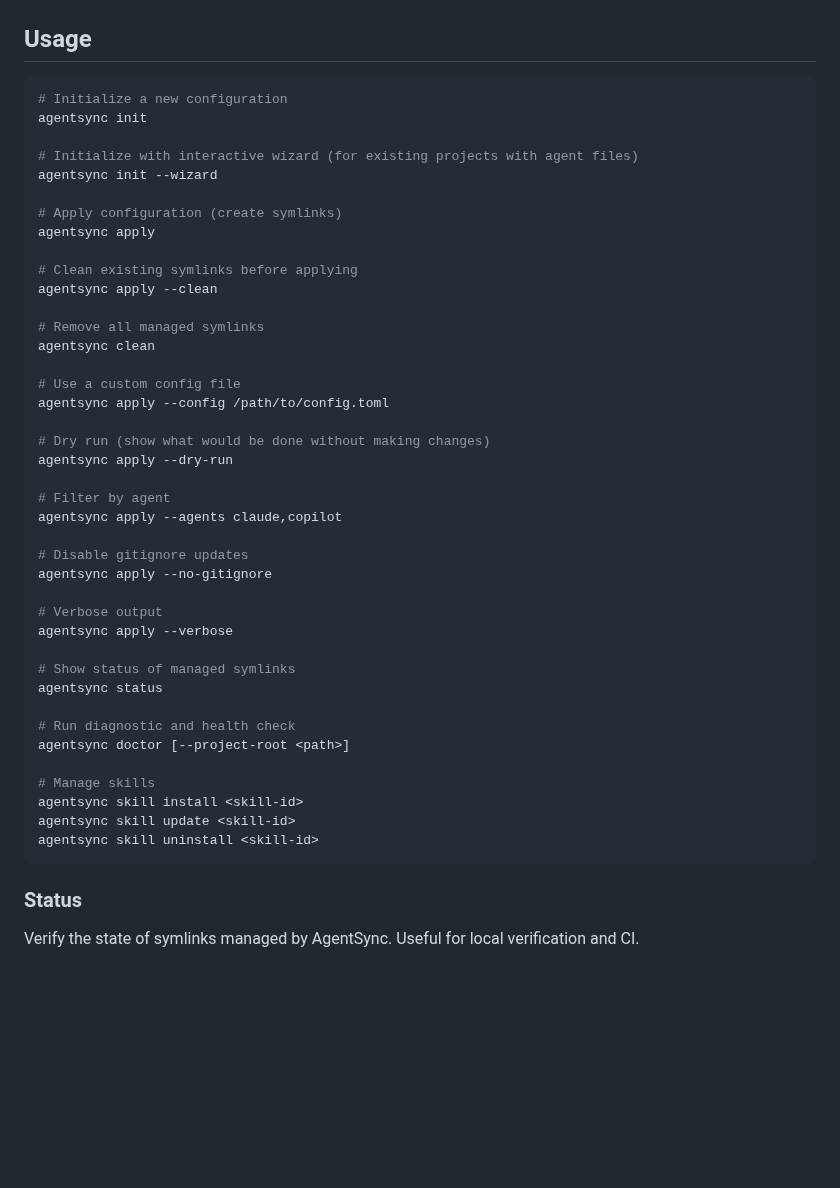
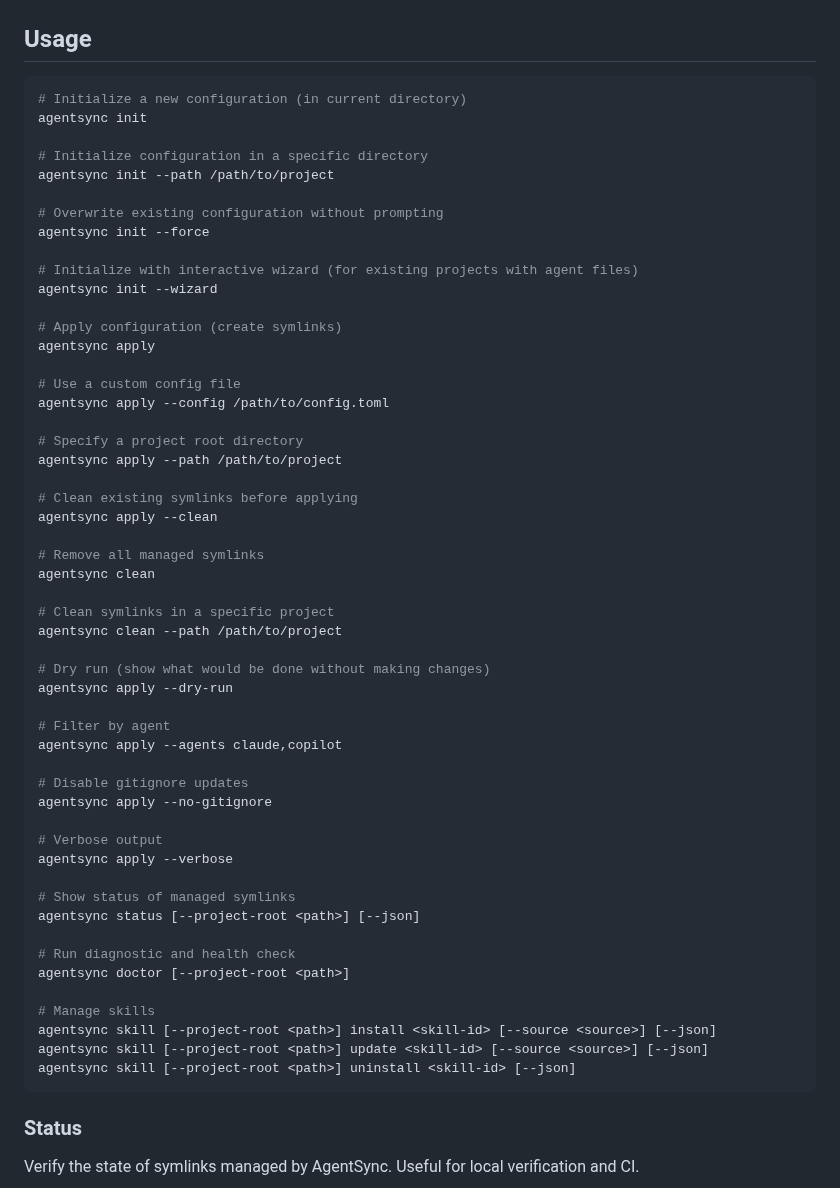
Before and after one commit to dallay/agentsync, a Markdown page: README.md, the part around the change. Rendered like a GitHub page; blank space fills up the shorter version.

Commit message:
docs: update README.md for CLI accuracy
Updated the Usage section of README.md to accurately reflect current
CLI capabilities, including missing flags for init, apply, clean,
status, and skill commands.

- Added --path and --force for init.
- Added --path for apply and clean.
- Added --project-root and --json for status.
- Added --project-root, --source, and --json for skill commands.
- Removed unimplemented list subcommand from skill documentation.

Co-authored-by: yacosta738 <33158051+yacosta738@users.noreply.github.com>

````diff
--- a/README.md
+++ b/README.md
@@ -199,8 +199,14 @@ agentsync apply
 ## Usage
 
 ```bash
-# Initialize a new configuration
+# Initialize a new configuration (in current directory)
 agentsync init
+
+# Initialize configuration in a specific directory
+agentsync init --path /path/to/project
+
+# Overwrite existing configuration without prompting
+agentsync init --force
 
 # Initialize with interactive wizard (for existing projects with agent files)
 agentsync init --wizard
@@ -208,14 +214,20 @@ agentsync init --wizard
 # Apply configuration (create symlinks)
 agentsync apply
 
+# Use a custom config file
+agentsync apply --config /path/to/config.toml
+
+# Specify a project root directory
+agentsync apply --path /path/to/project
+
 # Clean existing symlinks before applying
 agentsync apply --clean
 
 # Remove all managed symlinks
 agentsync clean
 
-# Use a custom config file
-agentsync apply --config /path/to/config.toml
+# Clean symlinks in a specific project
+agentsync clean --path /path/to/project
 
 # Dry run (show what would be done without making changes)
 agentsync apply --dry-run
@@ -230,15 +242,15 @@ agentsync apply --no-gitignore
 agentsync apply --verbose
 
 # Show status of managed symlinks
-agentsync status
+agentsync status [--project-root <path>] [--json]
 
 # Run diagnostic and health check
 agentsync doctor [--project-root <path>]
 
 # Manage skills
-agentsync skill install <skill-id>
-agentsync skill update <skill-id>
-agentsync skill uninstall <skill-id>
+agentsync skill [--project-root <path>] install <skill-id> [--source <source>] [--json]
+agentsync skill [--project-root <path>] update <skill-id> [--source <source>] [--json]
+agentsync skill [--project-root <path>] uninstall <skill-id> [--json]
 ```
 
 ### Status
````
